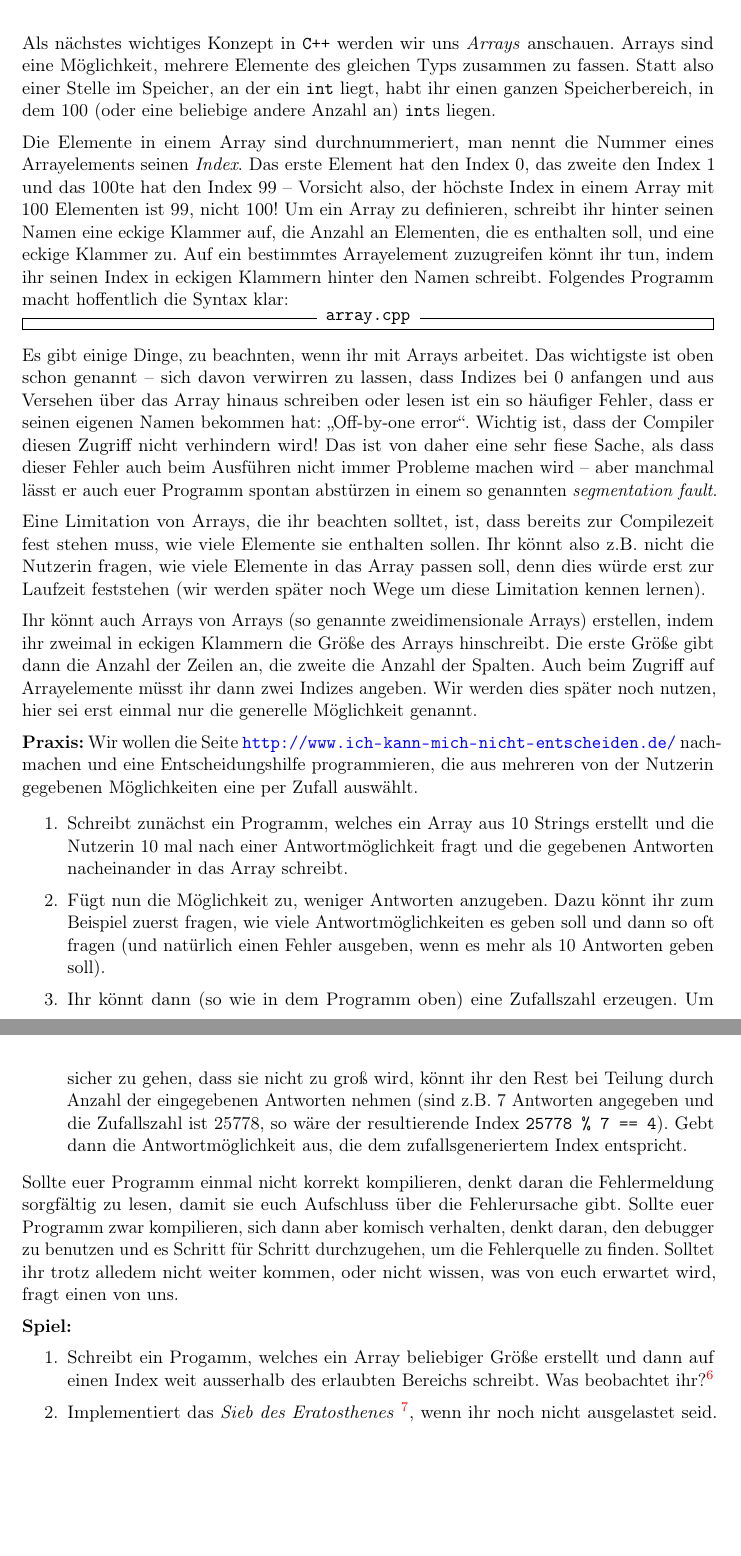
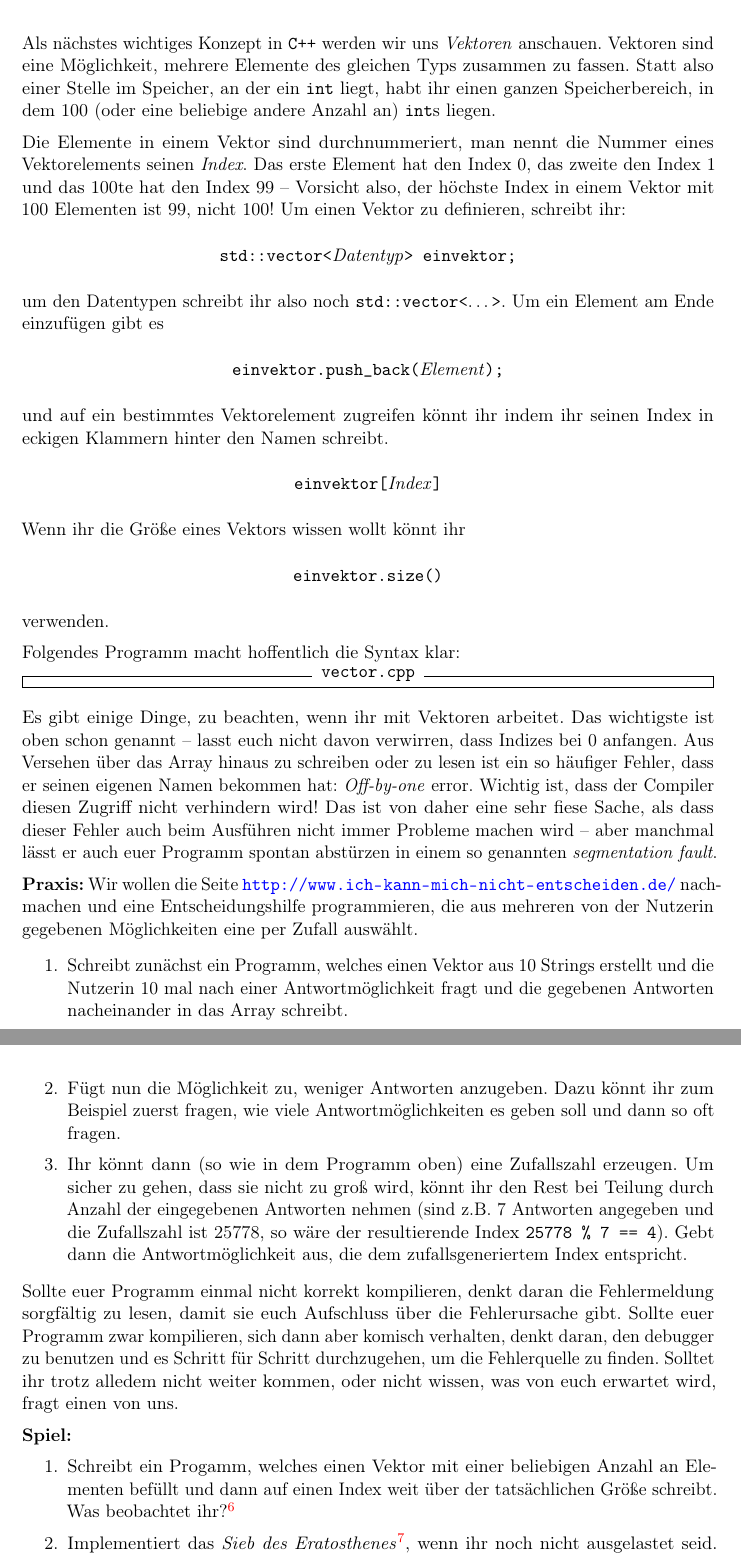
Before and after one commit to FachschaftMathPhysInfo/Programmiervorkurs, a LaTeX document (vorkurs.tex, which reads basics/arrays.tex, basics/vektoren.tex): two parts of pages 34 and 35 of 44, joined at a grey line, cut so that both start at the same text, the shorter picture padded with empty space. Compiled offline with pdfLaTeX.

Commit message:
Vektor (#67)
* nun std::vector<int> statt int *

* datei heis nun wie es sollte vector.cpp

* variablen name `einarray` -> `einvector`

* bindet nun korreckte Quelldatei (vector.cpp) ein

* vergessenes leerzeichen eingefügt

* nun auch .size() und zuweisung über [Index]

* alles zu von array zu std::vector geändert

* datei namen von arrays zu vektoren geändert um inhalt wieder zu spiegeln

* datei namen änderungen bedacht

* tictactoe verwendet nun vector (und hat ein #pragma once)

* nun mit vector

* sätze verbessert

* übersehene Array zu Vektor geändert

```diff
--- a/basics/arrays.tex
+++ /dev/null
@@ -1,85 +0,0 @@
-\lesson{Arrays}
-
-Als nächstes wichtiges Konzept in \Cpp werden wir uns \emph{Arrays} anschauen.
-Arrays sind eine Möglichkeit, mehrere Elemente des gleichen Typs zusammen zu
-fassen. Statt also einer Stelle im Speicher, an der ein \texttt{int} liegt,
-habt ihr einen ganzen Speicherbereich, in dem 100 (oder eine beliebige andere
-Anzahl an) \texttt{int}s liegen.
-
-Die Elemente in einem Array sind durchnummeriert, man nennt die Nummer eines
-Arrayelements seinen \emph{Index}. Das erste Element hat den Index 0, das
-zweite den Index 1 und das 100te hat den Index 99 -- Vorsicht also, der höchste
-Index in einem Array mit 100 Elementen ist 99, nicht 100! Um ein Array zu
-definieren, schreibt ihr hinter seinen Namen eine eckige Klammer auf, die
-Anzahl an Elementen, die es enthalten soll, und eine eckige Klammer zu. Auf ein
-bestimmtes Arrayelement zuzugreifen könnt ihr tun, indem ihr seinen Index in
-eckigen Klammern hinter den Namen schreibt. Folgendes Programm macht
-hoffentlich die Syntax klar:
-\inputcpp{array.cpp}
-
-Es gibt einige Dinge, zu beachnten, wenn ihr mit Arrays arbeitet. Das
-wichtigste ist oben schon genannt -- sich davon verwirren zu lassen, dass
-Indizes bei 0 anfangen und aus Versehen über das Array hinaus schreiben oder
-lesen ist ein so häufiger Fehler, dass er seinen eigenen Namen bekommen hat:
-„Off-by-one error“. Wichtig ist, dass der Compiler diesen Zugriff nicht
-verhindern wird! Das ist von daher eine sehr fiese Sache, als dass dieser
-Fehler auch beim Ausführen nicht immer Probleme machen wird -- aber manchmal
-lässt er auch euer Programm spontan abstürzen in einem so genannten
-\emph{segmentation fault}.
-
-Eine Limitation von Arrays, die ihr beachten solltet, ist, dass bereits zur
-Compilezeit fest stehen muss, wie viele Elemente sie enthalten sollen. Ihr
-könnt also z.B. nicht die Nutzerin fragen, wie viele Elemente in das Array
-passen soll, denn dies würde erst zur Laufzeit feststehen (wir werden später
-noch Wege um diese Limitation kennen lernen).
-
-Ihr könnt auch Arrays von Arrays (so genannte zweidimensionale Arrays)
-erstellen, indem ihr zweimal in eckigen Klammern die Größe des Arrays
-hinschreibt. Die erste Größe gibt dann die Anzahl der Zeilen an, die zweite die
-Anzahl der Spalten. Auch beim Zugriff auf Arrayelemente müsst ihr dann zwei
-Indizes angeben. Wir werden dies später noch nutzen, hier sei erst einmal nur
-die generelle Möglichkeit genannt.
-
-\textbf{Praxis:}
-Wir wollen die Seite \url{http://www.ich-kann-mich-nicht-entscheiden.de/}
-nachmachen und eine Entscheidungshilfe programmieren, die aus mehreren von der
-Nutzerin gegebenen Möglichkeiten eine per Zufall auswählt.
-
-\begin{enumerate}
-    \item Schreibt zunächst ein Programm, welches ein Array aus 10 Strings
-        erstellt und die Nutzerin 10 mal nach einer Antwortmöglichkeit fragt
-        und die gegebenen Antworten nacheinander in das Array schreibt.
-    \item Fügt nun die Möglichkeit zu, weniger Antworten anzugeben. Dazu könnt
-        ihr zum Beispiel zuerst fragen, wie viele Antwortmöglichkeiten es geben
-        soll und dann so oft fragen (und natürlich einen Fehler ausgeben, wenn
-        es mehr als 10 Antworten geben soll).
-    \item Ihr könnt dann (so wie in dem Programm oben) eine Zufallszahl
-        erzeugen. Um sicher zu gehen, dass sie nicht zu groß wird, könnt ihr
-        den Rest bei Teilung durch Anzahl der eingegebenen Antworten nehmen
-        (sind z.B. 7 Antworten angegeben und die Zufallszahl ist 25778, so wäre
-        der resultierende Index \texttt{25778 \% 7 == 4}). Gebt dann die
-        Antwortmöglichkeit aus, die dem zufallsgeneriertem Index
-        entspricht.
-\end{enumerate}
-
-Sollte euer Programm einmal nicht korrekt kompilieren, denkt daran die
-Fehlermeldung sorgfältig zu lesen, damit sie euch Aufschluss über die
-Fehlerursache gibt. Sollte euer Programm zwar kompilieren, sich dann aber
-komisch verhalten, denkt daran, den debugger zu benutzen und es Schritt für
-Schritt durchzugehen, um die Fehlerquelle zu finden. Solltet ihr trotz alledem
-nicht weiter kommen, oder nicht wissen, was von euch erwartet wird, fragt einen
-von uns.
-
-\textbf{Spiel:}
-\begin{enumerate}
-    \item Schreibt ein Progamm, welches ein Array beliebiger Größe erstellt und
-        dann auf einen Index weit ausserhalb des erlaubten Bereichs schreibt.
-        Was beobachtet ihr?\footnote{Es wird natürlich Quark sein was dabei
-				rauskommt, es geht hier haupsächlich darum das ihr seht was für
-				einen Fehler das gibt}
-    \item Implementiert das \emph{Sieb des Eratosthenes}
-        \footnote{\url{https://de.wikipedia.org/wiki/Sieb_des_Eratosthenes}},
-        wenn ihr noch nicht ausgelastet seid.
-        Denkt daran, es initial zu befüllen und denkt euch eine clevere
-        Möglichkeit aus, das „Streichen“ zu realisieren.
-\end{enumerate}
--- /dev/null
+++ b/basics/vektoren.tex
@@ -0,0 +1,65 @@
+\lesson{Vektor}
+
+Als nächstes wichtiges Konzept in \Cpp werden wir uns \emph{Vektoren} anschauen.
+Vektoren sind eine Möglichkeit, mehrere Elemente des gleichen Typs zusammen zu fassen.
+Statt also einer Stelle im Speicher, an der ein \texttt{int} liegt, habt ihr einen ganzen Speicherbereich, in dem 100 (oder eine beliebige andere Anzahl an) \texttt{int}s liegen.
+
+Die Elemente in einem Vektor sind durchnummeriert, man nennt die Nummer eines Vektorelements seinen \emph{Index}.
+Das erste Element hat den Index 0, das zweite den Index 1 und das 100te hat den Index 99 -- Vorsicht also, der höchste Index in einem Vektor mit 100 Elementen ist 99, nicht 100!
+Um einen Vektor zu definieren, schreibt ihr:
+\begin{center}
+\cppinline{std::vector<}\emph{Datentyp}\cppinline{> einvektor;}
+\end{center}
+um den Datentypen schreibt ihr also noch \cppinline{std::vector<}\dots\cppinline{>}.
+Um ein Element am Ende einzufügen gibt es
+\begin{center}
+\cppinline{einvektor.push_back(}\emph{Element}\cppinline{);}
+\end{center}
+und auf ein bestimmtes Vektorelement zugreifen könnt ihr indem ihr seinen Index in eckigen Klammern hinter den Namen schreibt.
+\begin{center}
+\cppinline{einvektor[}\emph{Index}\cppinline{]}
+\end{center}
+Wenn ihr die Größe eines Vektors wissen wollt könnt ihr
+\begin{center}
+\cppinline{einvektor.size()}
+\end{center}
+verwenden.
+
+Folgendes Programm macht hoffentlich die Syntax klar:
+
+\inputcpp{vector.cpp}
+
+Es gibt einige Dinge, zu beachten, wenn ihr mit Vektoren arbeitet.
+Das wichtigste ist oben schon genannt -- lasst euch nicht davon verwirren, dass Indizes bei 0 anfangen.
+Aus Versehen über das Array hinaus zu schreiben oder zu lesen ist ein so häufiger Fehler, dass er seinen eigenen Namen bekommen hat: \emph{Off-by-one} error.
+Wichtig ist, dass der Compiler diesen Zugriff nicht verhindern wird!
+Das ist von daher eine sehr fiese Sache, als dass dieser Fehler auch beim Ausführen nicht immer Probleme machen wird -- aber manchmal lässt er auch euer Programm spontan abstürzen in einem so genannten \emph{segmentation fault}.
+
+\textbf{Praxis:}
+Wir wollen die Seite \url{http://www.ich-kann-mich-nicht-entscheiden.de/} nachmachen und eine Entscheidungshilfe programmieren, die aus mehreren von der Nutzerin gegebenen Möglichkeiten eine per Zufall auswählt.
+
+\begin{enumerate}
+	\item
+		Schreibt zunächst ein Programm, welches einen Vektor aus 10 Strings erstellt und die Nutzerin 10 mal nach einer Antwortmöglichkeit fragt und die gegebenen Antworten nacheinander in das Array schreibt.
+	\item
+		Fügt nun die Möglichkeit zu, weniger Antworten anzugeben.
+		Dazu könnt ihr zum Beispiel zuerst fragen, wie viele Antwortmöglichkeiten es geben soll und dann so oft fragen.
+	\item
+		Ihr könnt dann (so wie in dem Programm oben) eine Zufallszahl erzeugen.
+		Um sicher zu gehen, dass sie nicht zu groß wird, könnt ihr den Rest bei Teilung durch Anzahl der eingegebenen Antworten nehmen (sind z.B. 7 Antworten angegeben und die Zufallszahl ist 25778, so wäre der resultierende Index \texttt{25778 \% 7 == 4}).
+		Gebt dann die Antwortmöglichkeit aus, die dem zufallsgeneriertem Index entspricht.
+\end{enumerate}
+
+Sollte euer Programm einmal nicht korrekt kompilieren, denkt daran die Fehlermeldung sorgfältig zu lesen, damit sie euch Aufschluss über die Fehlerursache gibt.
+Sollte euer Programm zwar kompilieren, sich dann aber komisch verhalten, denkt daran, den debugger zu benutzen und es Schritt für Schritt durchzugehen, um die Fehlerquelle zu finden. Solltet ihr trotz alledem nicht weiter kommen, oder nicht wissen, was von euch erwartet wird, fragt einen
+von uns.
+
+\textbf{Spiel:}
+\begin{enumerate}
+	\item
+		Schreibt ein Progamm, welches einen Vektor mit einer beliebigen Anzahl an Elementen befüllt und dann auf einen Index weit über der tatsächlichen Größe schreibt.
+		Was beobachtet ihr?\footnote{Es wird natürlich Quark sein was dabei rauskommt, es geht hier haupsächlich darum das ihr seht was für einen Fehler das gibt}
+	\item
+		Implementiert das \emph{Sieb des Eratosthenes}\footnote{\url{https://de.wikipedia.org/wiki/Sieb_des_Eratosthenes}}, wenn ihr noch nicht ausgelastet seid.
+		Denkt daran, es initial zu befüllen und denkt euch eine clevere Möglichkeit aus, das „Streichen“ zu realisieren.
+\end{enumerate}
```
Also changed, not shown: basics/intro.tex (+1 -1 lines), basics/tictactoe1.tex (+41 -59 lines), Makefile, 6 other files.
